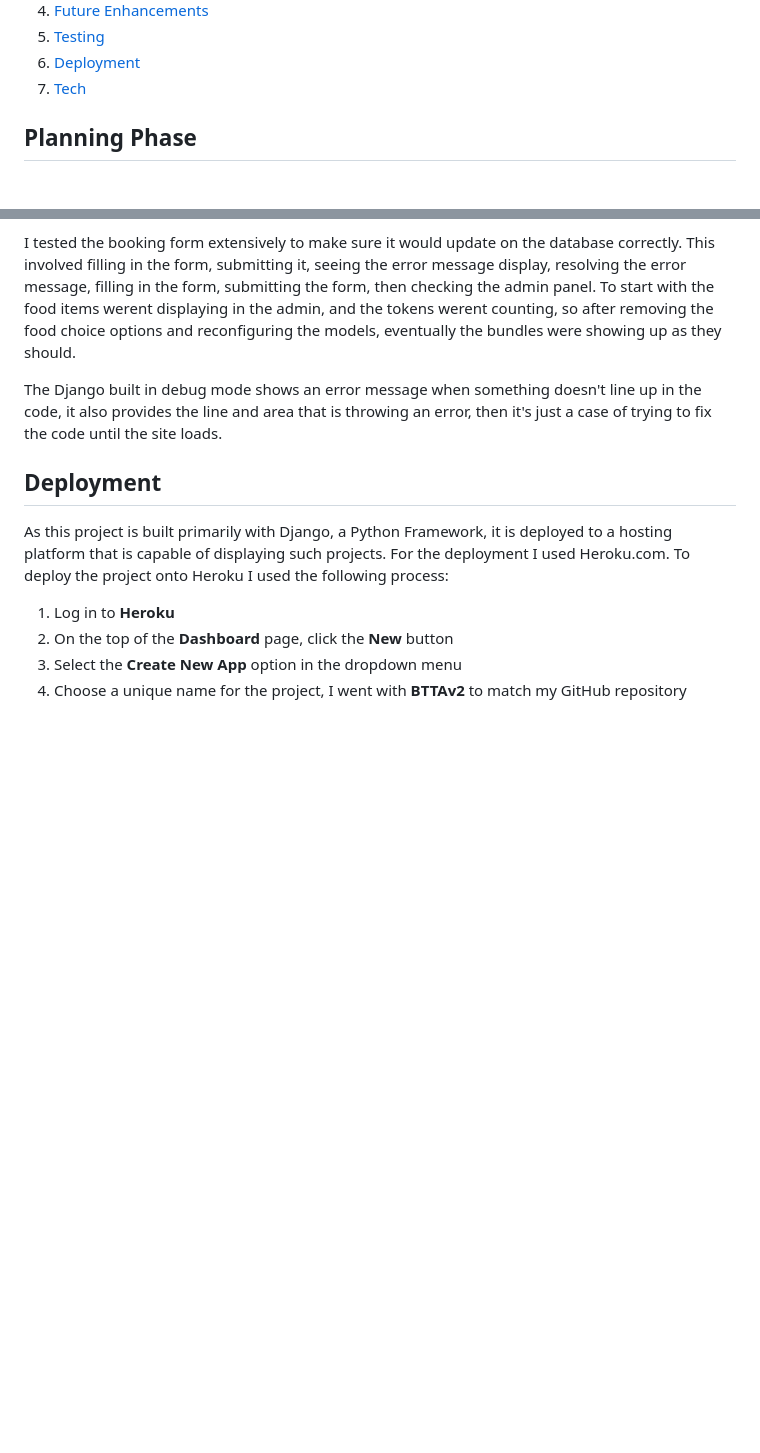
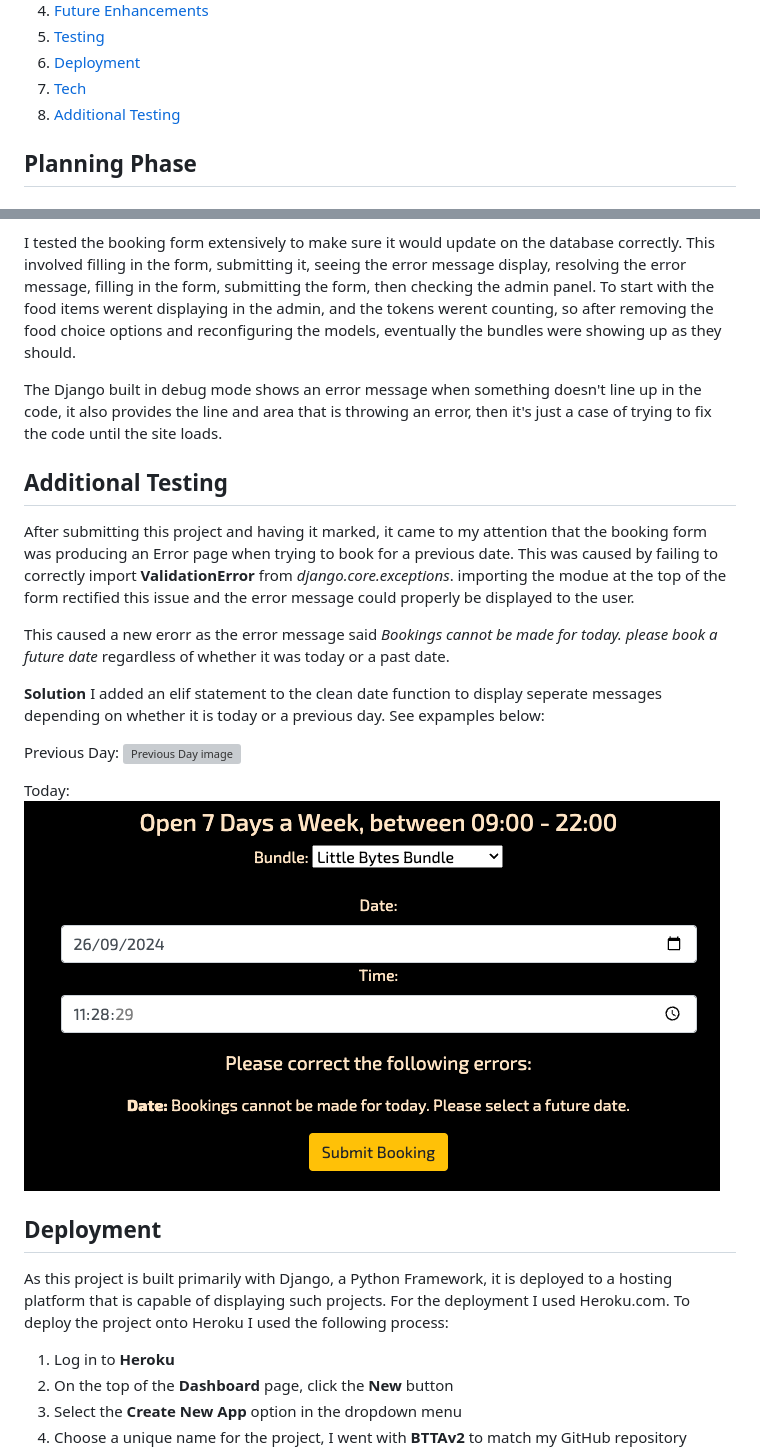
Before and after one commit to LeighAllenDev/BTTAv2, a Markdown page: README.md, 2 parts joined by grey strips. Drawn GitHub-style; blank space fills up the shorter version; grey boxes are pictures that could not be loaded.

Commit message:
Feat: Added additional testing section Explain validation error messages and fixes

```diff
--- a/README.md
+++ b/README.md
@@ -36,6 +36,7 @@ The project focuses on a fictional retro arcade based in Brighton that offers cu
 5. [Testing](#testing)
 6. [Deployment](#deployment)
 7. [Tech](#tech)
+8. [Additional Testing](#additional-testing)
 
 
 
@@ -195,6 +196,19 @@ I tested the booking form extensively to make sure it would update on the databa
 
 The Django built in debug mode shows an error message when something doesn't line up in the code, it also provides the line and area that is throwing an error, then it's just a case of trying to fix the code until the site loads.
 
+## Additional Testing
+
+After submitting this project and having it marked, it came to my attention that the booking form was producing an Error page when trying to book for a previous date. This was caused by failing to correctly import **ValidationError** from *django.core.exceptions*. importing the modue at the top of the form rectified this issue and the error message could properly be displayed to the user.
+
+This caused a new erorr as the error message said *Bookings cannot be made for today. please book a future date* regardless of whether it was today or a past date.
+
+**Solution**
+I added an elif statement to the clean date function to display seperate messages depending on whether it is today or a previous day. See expamples below:
+
+Previous Day: ![Previous Day image](/static/images/readme/previous-day.png)
+
+Today: ![Today error message](/static/images/readme/today.png)
+
 ## Deployment
 
 As this project is built primarily with Django, a Python Framework, it is deployed to a hosting platform that is capable of displaying such projects. For the deployment I used Heroku.com. To deploy the project onto Heroku I used the following process:
```
